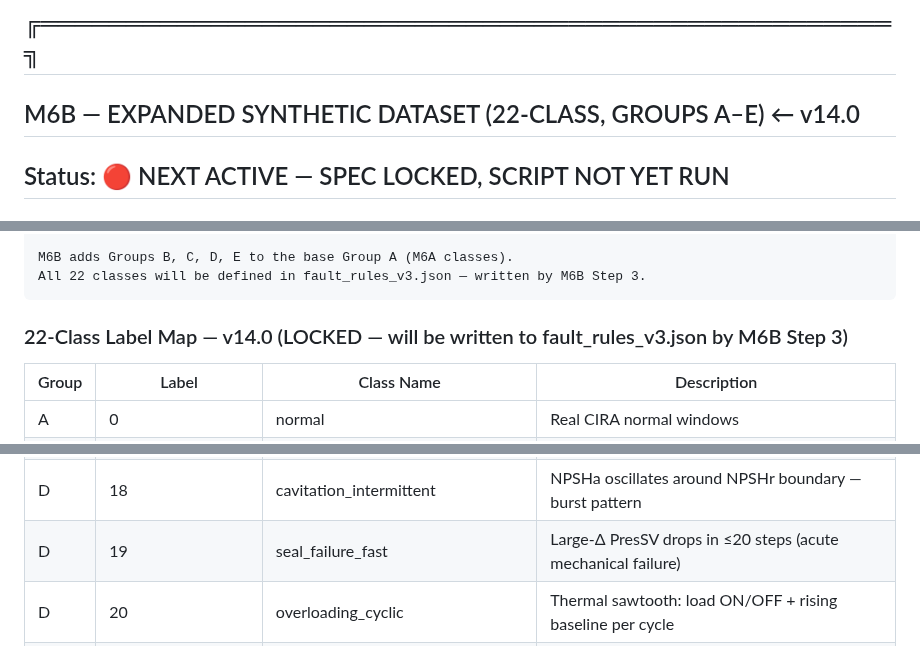
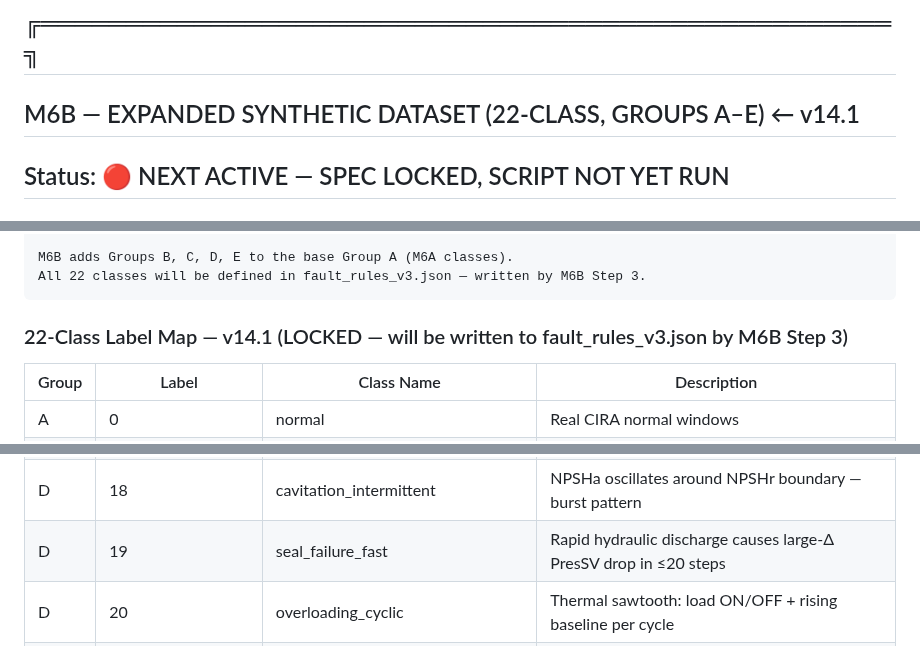
Before and after one commit to Souvik-1234-cpu/PumpSmart_Project, a Markdown page: completed_modules_M5_to_M6p5r.md, 3 parts joined by grey strips. Drawn GitHub-style.

````diff
--- a/completed_modules_M5_to_M6p5r.md
+++ b/completed_modules_M5_to_M6p5r.md
@@ -144,7 +147,7 @@ M6A_status                : SUPERSEDED by M6B — not used in M7/M8 downstream
 ---
 
 ## ╔══════════════════════════════════════════════════╗
-## M6B — EXPANDED SYNTHETIC DATASET (22-CLASS, GROUPS A–E)  ← v14.0
+## M6B — EXPANDED SYNTHETIC DATASET (22-CLASS, GROUPS A–E)  ← v14.1
 ## Status: 🔴 NEXT ACTIVE — SPEC LOCKED, SCRIPT NOT YET RUN
 ## ╚══════════════════════════════════════════════════╝
 
@@ -169,7 +172,7 @@ M6B adds Groups B, C, D, E to the base Group A (M6A classes).
 All 22 classes will be defined in fault_rules_v3.json — written by M6B Step 3.
 ```
 
-### 22-Class Label Map — v14.0 (LOCKED — will be written to fault_rules_v3.json by M6B Step 3)
+### 22-Class Label Map — v14.1 (LOCKED — will be written to fault_rules_v3.json by M6B Step 3)
 
 | Group | Label | Class Name | Description |
 |---|---|---|---|
@@ -192,7 +195,7 @@ All 22 classes will be defined in fault_rules_v3.json — written by M6B Step 3.
 | C | 16 | overloading_TempSV_stuck | TempSV stuck — detect via MotTV (r=0.997 coupling) |
 | C | 17 | impeller_imbalance_PmpSV_flatline | PmpSV flatline — detect via PmpPV + cross-channel |
 | D | 18 | cavitation_intermittent | NPSHa oscillates around NPSHr boundary — burst pattern |
-| D | 19 | seal_failure_fast | Large-Δ PresSV drops in ≤20 steps (acute mechanical failure) |
+| D | 19 | seal_failure_fast | Rapid hydraulic discharge causes large-Δ PresSV drop in ≤20 steps |
 | D | 20 | overloading_cyclic | Thermal sawtooth: load ON/OFF + rising baseline per cycle |
 | D | 21 | bearing_wear_gradual | ← NEW v14.0. Paris law small ΔK. MotSV rises barely above baseline over 150+ steps. Primary discriminator: err_slope_MotSV. Requires CUSUM+rolling accumulator. |
 | E | [fault_rules_v3.json] | sensor_failure_2ch_thermal | MotTV + TempSV simultaneously degrade |
````
Also changed, not shown: other parts of completed_modules_M5_to_M6p5r.md (+11 -4 lines).
